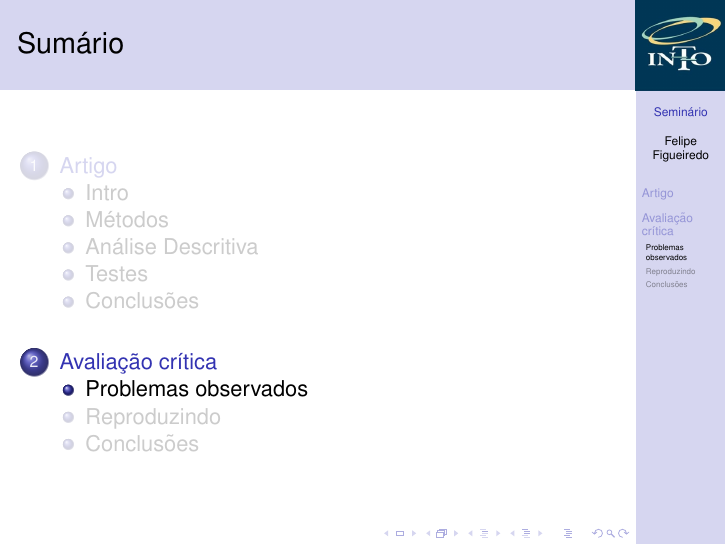
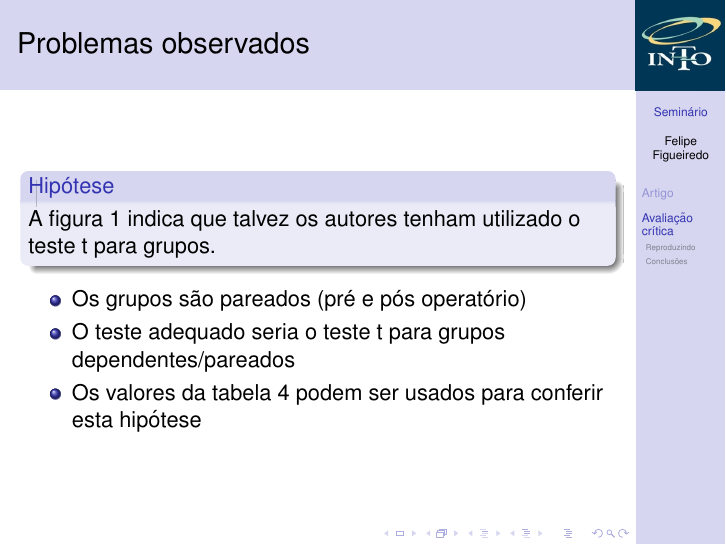
Before and after one commit to philsf/Seminarios, LaTeX slides (201712-bioestatistica/20171207-bioestatistica.tex): page 16 of 18. Compiled offline with pdfLaTeX.

Commit message:
problemas (protótipo)

```diff
--- a/201712-bioestatistica/20171207-bioestatistica.tex
+++ b/201712-bioestatistica/20171207-bioestatistica.tex
@@ -221,7 +221,16 @@ Instituto Nacional de Traumatologia e Ortopedia Jamil Haddad
 
 \section{Avaliação crítica}
 
-\subsection{Problemas observados}
+\begin{frame}{Problemas observados}
+  \begin{block}{Hipótese}
+    A figura 1 indica que talvez os autores tenham utilizado o teste t para grupos.
+  \end{block}
+  \begin{itemize}
+  \item Os grupos são pareados (pré e pós operatório)
+  \item O teste adequado seria o teste t para grupos dependentes/pareados
+  \item Os valores da tabela 4 podem ser usados para conferir esta hipótese
+  \end{itemize}
+\end{frame}
 
 \subsection{Reproduzindo}
 
```
